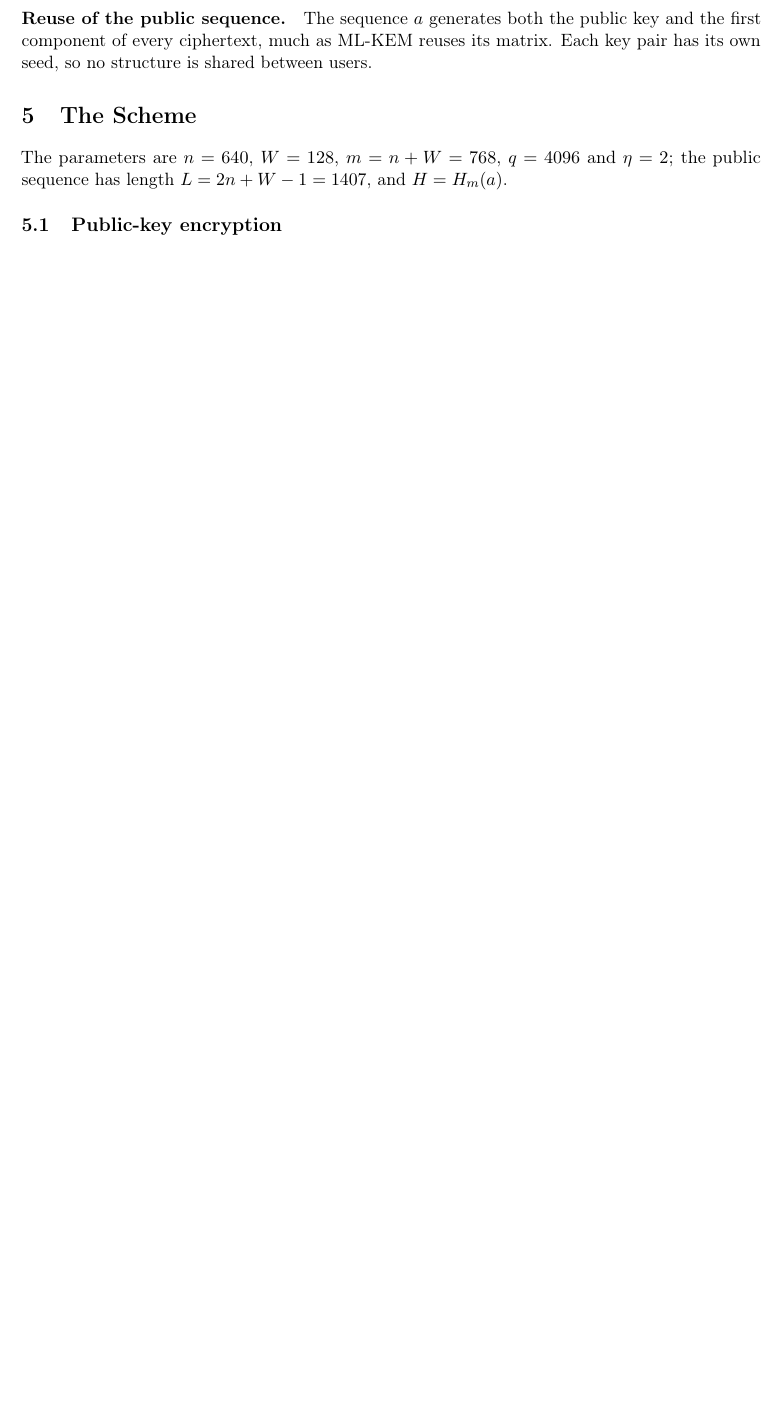
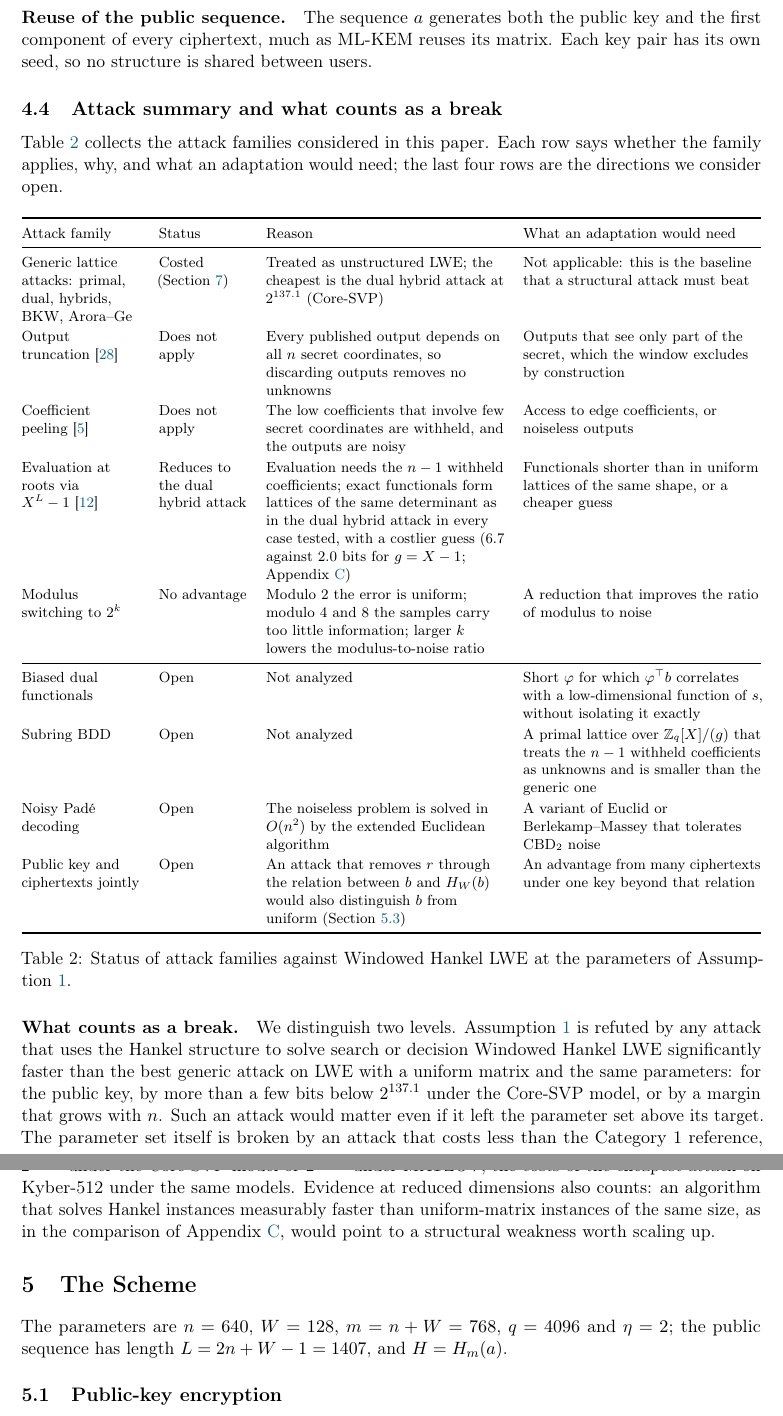
Before and after one commit to Cryptozoa/windowed-hankel-kem, a LaTeX paper (paper/hankel_kem_eprint.tex): part of page 6 of 19 before the commit and two parts of pages 7 and 8 of 20 after it, the two joined at a grey line, cut so that both start at the same text, the shorter picture padded with empty space. Compiled offline with pdfLaTeX.

Commit message:
docs(paper): reframe as a problem for cryptanalysis; attack summary and break criteria
Act on an outside review of the framing:
- retitle the paper "Windowed Hankel LWE: A Structured-LWE Problem for
  Cryptanalysis, with a Compact KEM" and lead the abstract, introduction,
  contributions and conclusion with the problem rather than the KEM;
- state the hardness assumption formally (Assumption 1);
- new Section 4.4: a table of every attack family considered (status,
  reason, what an adaptation would need) and two-level criteria for what
  counts as a break, carried over to Categories 3 and 5 in Appendix D;
- link the repository from the contributions list, and add a
  "Reproducing the paper" section to the README.

Also fix stale section and table references in the README and the
estimate evidence README.

Co-Authored-By: Claude Opus 5.5 <noreply@anthropic.com>

```diff
--- a/paper/hankel_kem_eprint.tex
+++ b/paper/hankel_kem_eprint.tex
@@ -23,6 +23,7 @@
 \newtheorem{definition}{Definition}
 \newtheorem{theorem}{Theorem}
 \newtheorem{proposition}{Proposition}
+\newtheorem{assumption}{Assumption}
 
 \newcommand{\Z}{\mathbb{Z}}
 \newcommand{\Zq}{\mathbb{Z}_q}
@@ -32,7 +33,7 @@
 \newcommand{\PAM}{\operatorname{PAM}}
 \newcommand{\WHLWE}{\textsf{WH-LWE}}
 
-\title{\textbf{Windowed Hankel KEM: A Compact Lattice-Based KEM from Truncated Linear Convolution}}
+\title{\textbf{Windowed Hankel LWE: A Structured-LWE Problem for Cryptanalysis, with a Compact KEM}}
 \author{Marcos Mendoza III\,\orcidlink{0009-0001-7723-4505}\\ \small Independent Researcher}
 \date{October 2026}
 
@@ -168,6 +177,35 @@ This is the situation of the dual hybrid attack of Section~\ref{sec:security}, w
 \paragraph{Power-of-two modulus.} Reducing a sample modulo $2^k$, for $k < 12$, gives an LWE instance with the same secret and error modulo $2^k$. For small $k$ such an instance does not even determine $s$. Modulo $2$, the error is uniform, since odd values of $\CBD_2$ have total probability $1/2$, so $b \bmod 2$ is independent of $s$. Modulo $4$ and $8$, the error has entropy $1.906$ and $2.031$ bits, so each of the $768$ samples carries at most $0.094$ and $0.969$ bits of information about $s \bmod 2^k$: at most $72$ and $744$ bits in total, against an entropy of $1{,}220$ and $1{,}300$ bits for $s \bmod 4$ and $s \bmod 8$. For larger $k$, the reduced instance has a smaller ratio of modulus to noise than the original, which makes lattice attacks harder, not easier.
 
 \paragraph{Reuse of the public sequence.} The sequence $a$ generates both the public key and the first component of every ciphertext, much as ML-KEM reuses its matrix. Each key pair has its own seed, so no structure is shared between users.
+
+\subsection{Attack summary and what counts as a break}\label{sec:checklist}
+Table~\ref{tab:checklist} collects the attack families considered in this paper. Each row says whether the family applies, why, and what an adaptation would need; the last four rows are the directions we consider open.
+
+\begin{table}[H]
+\centering
+\footnotesize
+\renewcommand{\arraystretch}{1.15}
+\begin{tabularx}{\textwidth}{@{}>{\raggedright\arraybackslash}p{2.55cm} >{\raggedright\arraybackslash}p{1.9cm} >{\raggedright\arraybackslash}X >{\raggedright\arraybackslash}X@{}}
+\toprule
+Attack family & Status & Reason & What an adaptation would need \\
+\midrule
+Generic lattice attacks: primal, dual, hybrids, BKW, Arora--Ge & Costed (Section~\ref{sec:security}) & Treated as unstructured LWE; the cheapest is the dual hybrid attack at $2^{137.1}$ (Core-SVP) & Not applicable: this is the baseline that a structural attack must beat \\
+Output truncation~\cite{ssz2019practical} & Does not apply & Every published output depends on all $n$ secret coordinates, so discarding outputs removes no unknowns & Outputs that see only part of the secret, which the window excludes by construction \\
+Coefficient peeling~\cite{bai2020mpsign} & Does not apply & The low coefficients that involve few secret coordinates are withheld, and the outputs are noisy & Access to edge coefficients, or noiseless outputs \\
+Evaluation at roots via $X^L - 1$~\cite{elos2015weak} & Reduces to the dual hybrid attack & Evaluation needs the $n - 1$ withheld coefficients; exact functionals form lattices of the same determinant as in the dual hybrid attack in every case tested, with a costlier guess ($6.7$ against $2.0$ bits for $g = X - 1$; Appendix~\ref{app:functionals}) & Functionals shorter than in uniform lattices of the same shape, or a cheaper guess \\
+Modulus switching to $2^k$ & No advantage & Modulo $2$ the error is uniform; modulo $4$ and $8$ the samples carry too little information; larger $k$ lowers the modulus-to-noise ratio & A reduction that improves the ratio of modulus to noise \\
+\midrule
+Biased dual functionals & Open & Not analyzed & Short $\varphi$ for which $\varphi^{\top} b$ correlates with a low-dimensional function of $s$, without isolating it exactly \\
+Subring BDD & Open & Not analyzed & A primal lattice over $\Zq[X]/(g)$ that treats the $n - 1$ withheld coefficients as unknowns and is smaller than the generic one \\
+Noisy Pad\'e decoding & Open & The noiseless problem is solved in $O(n^2)$ by the extended Euclidean algorithm & A variant of Euclid or Berlekamp--Massey that tolerates $\CBD_2$ noise \\
+Public key and ciphertexts jointly & Open & An attack that removes $r$ through the relation between $b$ and $H_W(b)$ would also distinguish $b$ from uniform (Section~\ref{sec:kem-security}) & An advantage from many ciphertexts under one key beyond that relation \\
+\bottomrule
+\end{tabularx}
+\caption{Status of attack families against Windowed Hankel LWE at the parameters of Assumption~\ref{ass:whlwe}.}
+\label{tab:checklist}
+\end{table}
+
+\paragraph{What counts as a break.} We distinguish two levels. Assumption~\ref{ass:whlwe} is refuted by any attack that uses the Hankel structure to solve search or decision Windowed Hankel LWE significantly faster than the best generic attack on LWE with a uniform matrix and the same parameters: for the public key, by more than a few bits below $2^{137.1}$ under the Core-SVP model, or by a margin that grows with $n$. Such an attack would matter even if it left the parameter set above its target. The parameter set itself is broken by an attack that costs less than the Category~1 reference, $2^{115.5}$ under the Core-SVP model or $2^{139.7}$ under MATZOV, the costs of the cheapest attack on Kyber-512 under the same models. Evidence at reduced dimensions also counts: an algorithm that solves Hankel instances measurably faster than uniform-matrix instances of the same size, as in the comparison of Appendix~\ref{app:functionals}, would point to a structural weakness worth scaling up.
 
 %=====================================================================
 \section{The Scheme}\label{sec:scheme}
```
Also changed, not shown: README.md, paper/hankel_kem_eprint.pdf, review_evidence/hankel_paper_estimates_20261006T044216Z/README.md, paper/hankel_kem_eprint.tex (24 more changed lines).
